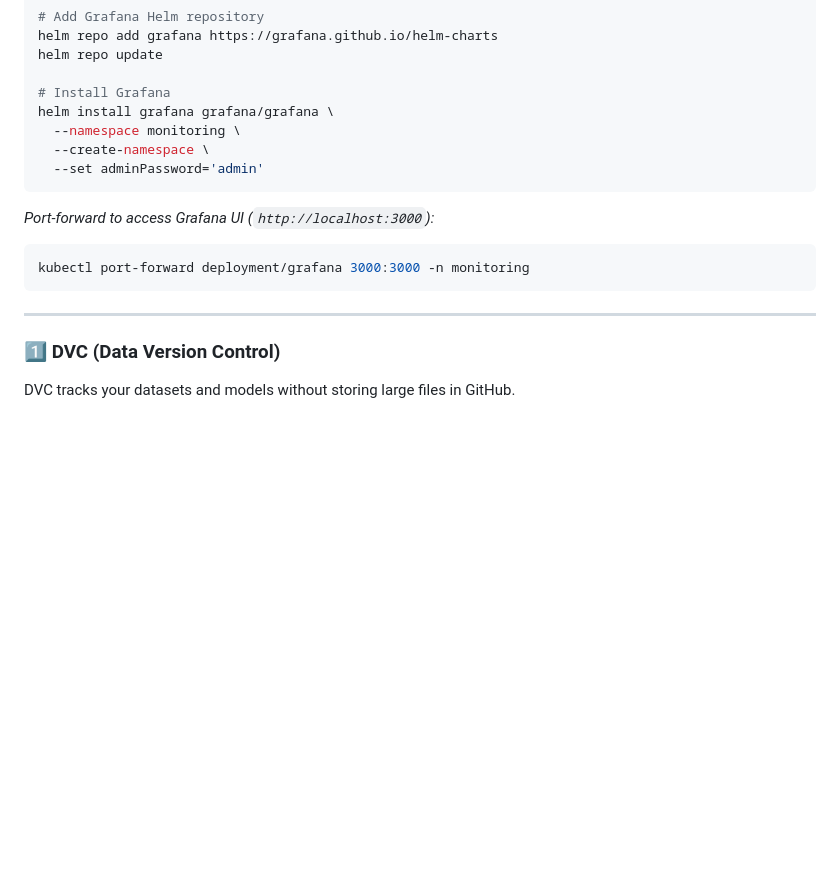
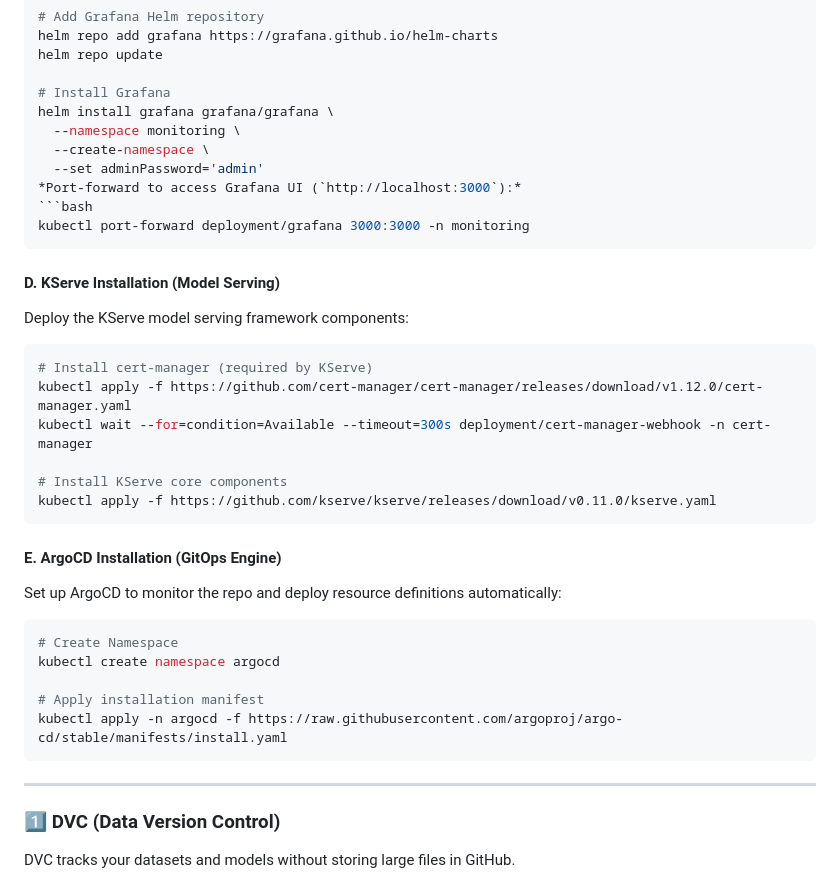
Before and after one commit to bittush8789/end-to-end-medical-claim-fraud-detection-mlops, a Markdown page: README.md, the part around one of its changes. GitHub-like rendering; blank space fills up the shorter version.

````diff
--- a/README.md
+++ b/README.md
@@ -303,13 +340,34 @@ helm install grafana grafana/grafana \
   --namespace monitoring \
   --create-namespace \
   --set adminPassword='admin'
-```
 *Port-forward to access Grafana UI (`http://localhost:3000`):*
 ```bash
 kubectl port-forward deployment/grafana 3000:3000 -n monitoring
 ```
 
+#### D. KServe Installation (Model Serving)
+Deploy the KServe model serving framework components:
+```bash
+# Install cert-manager (required by KServe)
+kubectl apply -f https://github.com/cert-manager/cert-manager/releases/download/v1.12.0/cert-manager.yaml
+kubectl wait --for=condition=Available --timeout=300s deployment/cert-manager-webhook -n cert-manager
+
+# Install KServe core components
+kubectl apply -f https://github.com/kserve/kserve/releases/download/v0.11.0/kserve.yaml
+```
+
+#### E. ArgoCD Installation (GitOps Engine)
+Set up ArgoCD to monitor the repo and deploy resource definitions automatically:
+```bash
+# Create Namespace
+kubectl create namespace argocd
+
+# Apply installation manifest
+kubectl apply -n argocd -f https://raw.githubusercontent.com/argoproj/argo-cd/stable/manifests/install.yaml
+```
+
 ---
+
 
 ### 1️⃣ DVC (Data Version Control)
 DVC tracks your datasets and models without storing large files in GitHub.
````
Also changed, not shown: other parts of README.md (+37 -0 lines).
